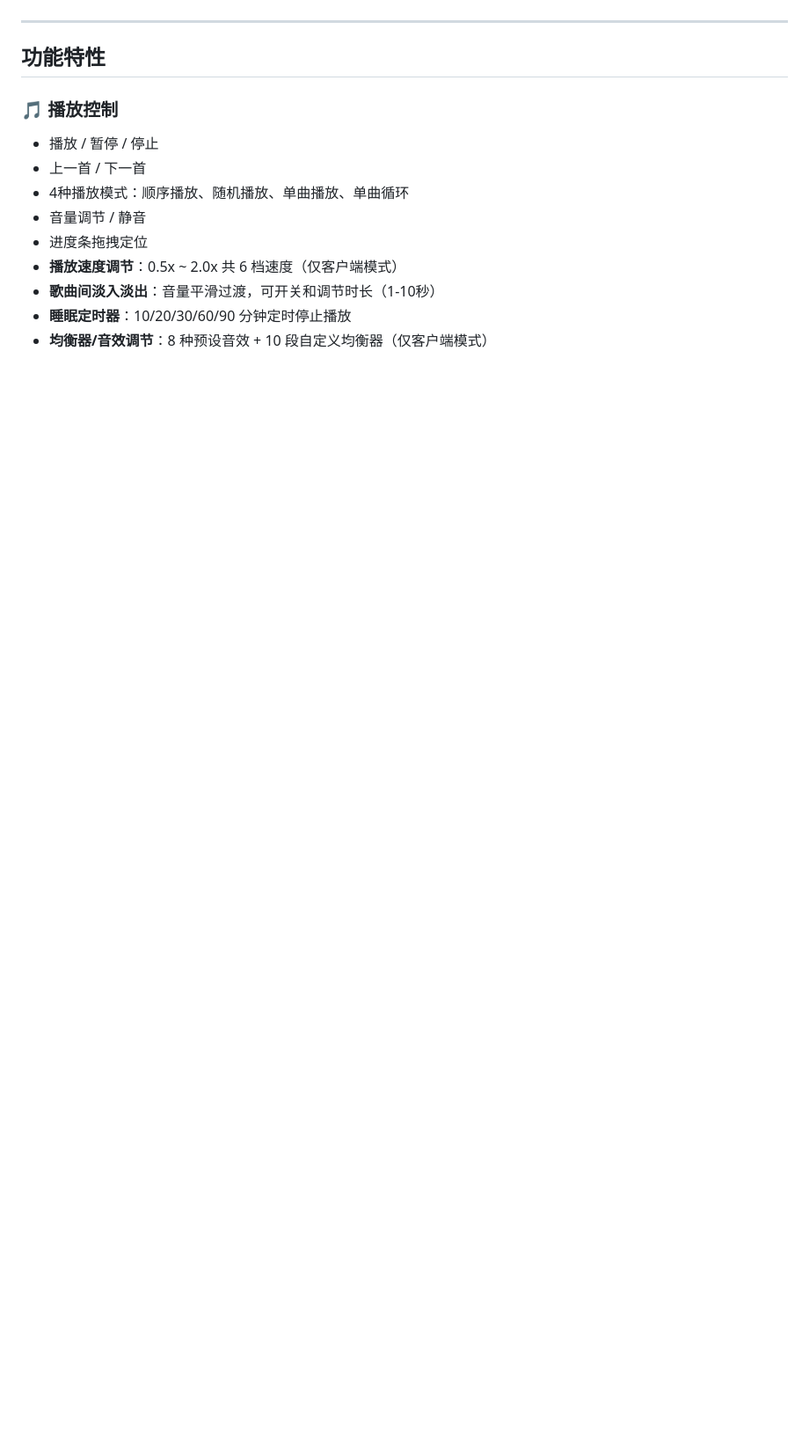
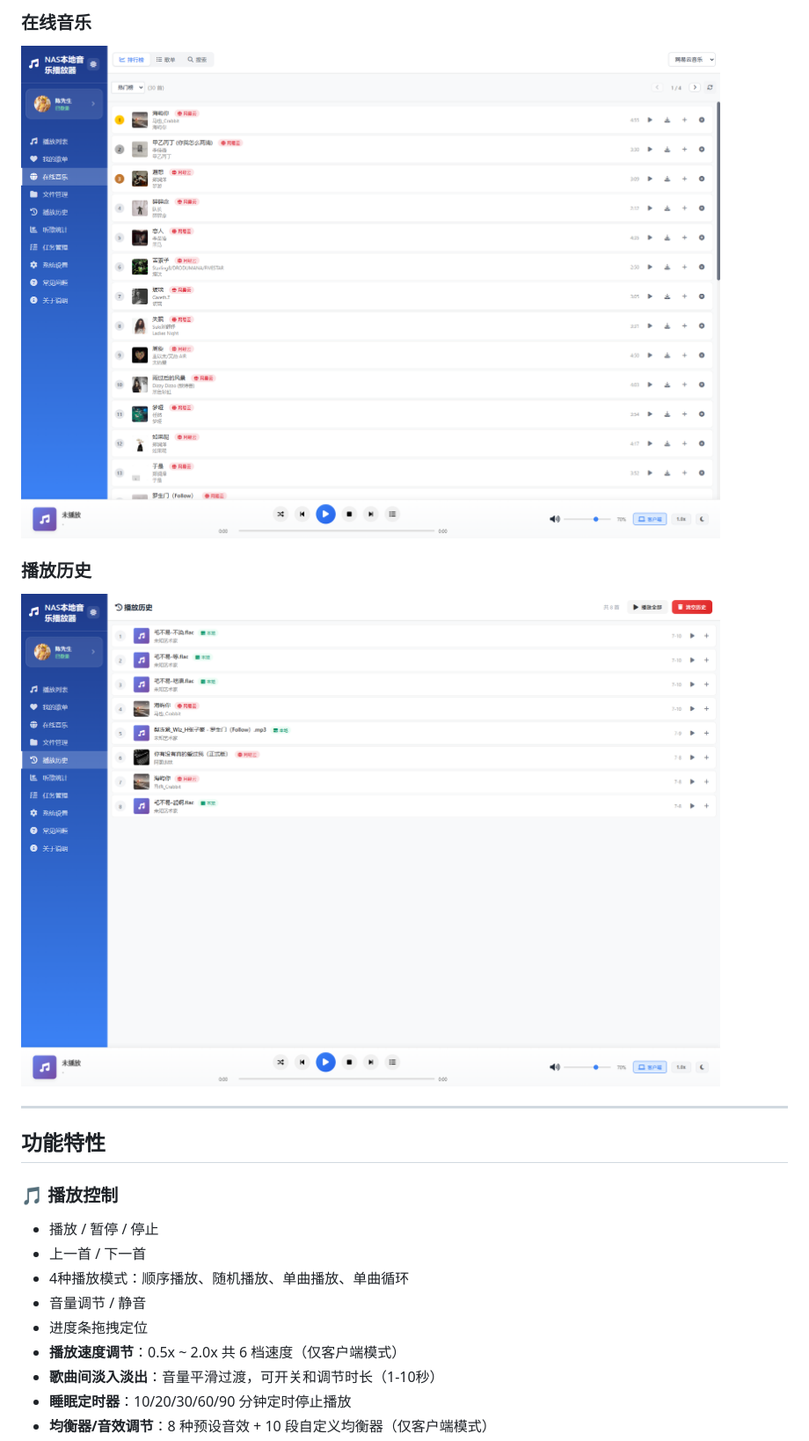
Before and after one commit to RONGLINC93/nas-local-music-player, a Markdown page: README.md, the part around one of its changes. Shown at 88% size. Drawn GitHub-style; pictures changed too: screenshots/online-music.png (added), screenshots/stats.png (added); blank space fills up the shorter version.

Commit message:
docs: README 加入界面预览截图
新增 screenshots 目录存放 5 张主要视图截图（主播放界面、文件管理、我的歌单、在线音乐、播放历史），README 顶部新增「界面预览」章节，CHANGELOG 同步记录 1.2.7 文档完善条目

```diff
--- a/README.md
+++ b/README.md
@@ -4,3 +18,8 @@
+### 在线音乐
+![在线音乐](screenshots/online-music.png)
+
+### 播放历史
+![播放历史](screenshots/stats.png)
 
 ---
 
```
Also changed, not shown: other parts of README.md (+14 -0 lines), CHANGELOG.md (+9 -0 lines), screenshots/folders.png (added), screenshots/now-playing.png (added), screenshots/player.png (added), screenshots/playlists.png (added).
